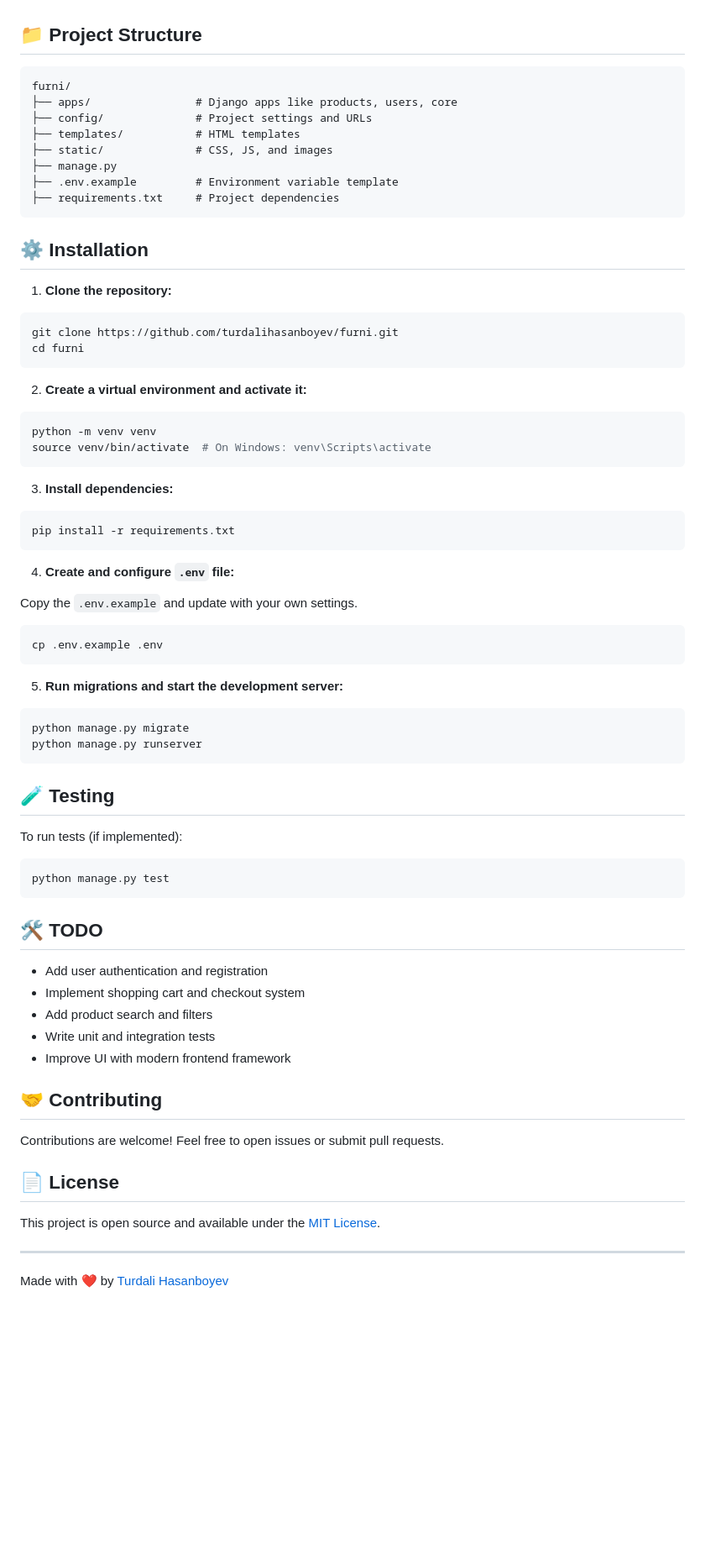
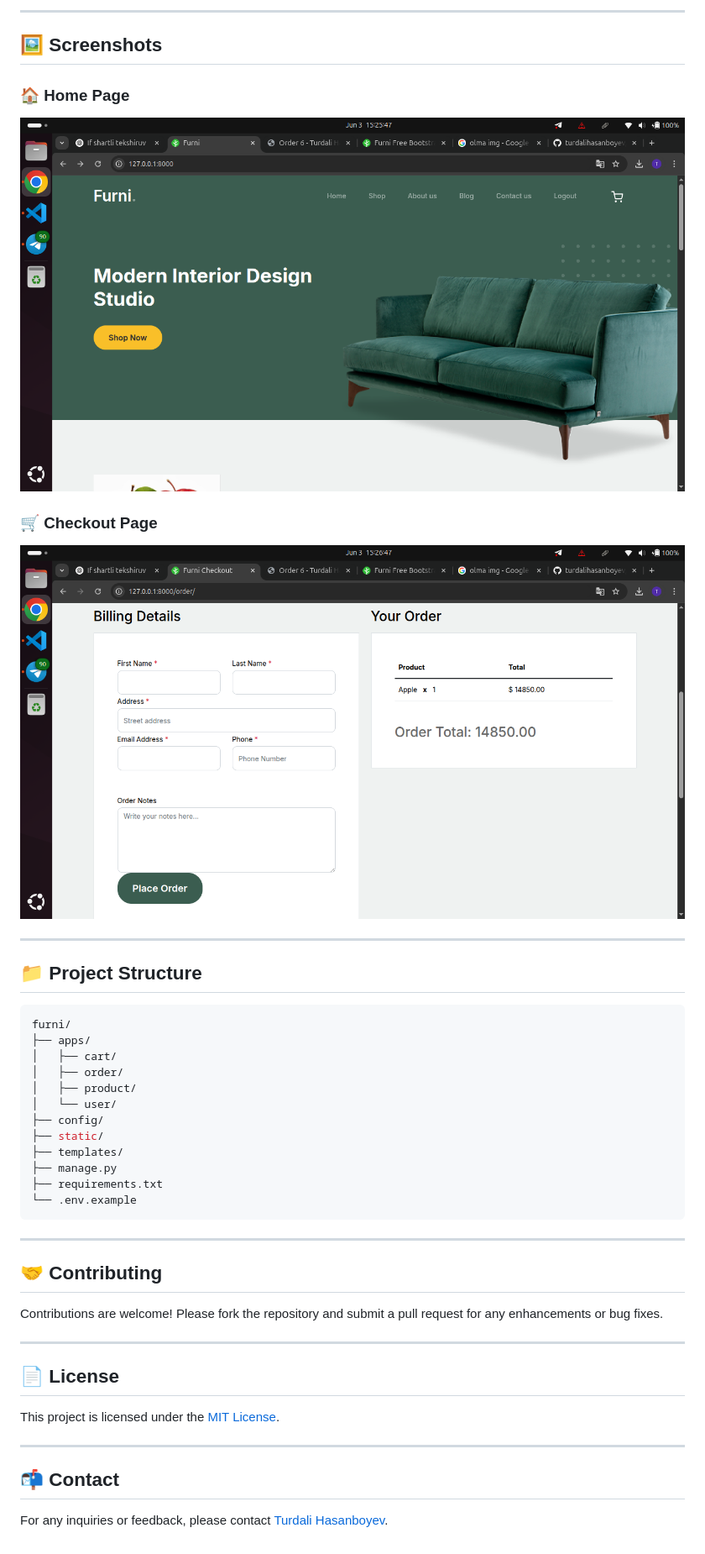
Before and after one commit to turdalihasanboyev/furni, a Markdown page: README.md, the part around the change printed below. Shown: that part at 84% size. Rendered like a GitHub page; pictures changed too: image-1.png (added), image.png (added); blank space fills up the shorter version.

````diff
--- a/README.md
+++ b/README.md
@@ -21,78 +74,48 @@ Furni is a Django-based web application for managing and showcasing furniture pr
+---
+
+## 🖼️ Screenshots
+
+### 🏠 Home Page
+
+![Home](image.png)
+
+### 🛒 Checkout Page
+
+![Checkout](image-1.png)
+
+---
 
 ## 📁 Project Structure
 
-```
+```bash
 furni/
-├── apps/                # Django apps like products, users, core
-├── config/              # Project settings and URLs
-├── templates/           # HTML templates
-├── static/              # CSS, JS, and images
+├── apps/
+│   ├── cart/
+│   ├── order/
+│   ├── product/
+│   └── user/
+├── config/
+├── static/
+├── templates/
 ├── manage.py
-├── .env.example         # Environment variable template
-├── requirements.txt     # Project dependencies
+├── requirements.txt
+└── .env.example
 ```
 
-## ⚙️ Installation
-
-1. **Clone the repository:**
-
-```bash
-git clone https://github.com/turdalihasanboyev/furni.git
-cd furni
-```
-
-2. **Create a virtual environment and activate it:**
-
-```bash
-python -m venv venv
-source venv/bin/activate  # On Windows: venv\Scripts\activate
-```
-
-3. **Install dependencies:**
-
-```bash
-pip install -r requirements.txt
-```
-
-4. **Create and configure `.env` file:**
-
-Copy the `.env.example` and update with your own settings.
-
-```bash
-cp .env.example .env
-```
-
-5. **Run migrations and start the development server:**
-
-```bash
-python manage.py migrate
-python manage.py runserver
-```
-
-## 🧪 Testing
-
-To run tests (if implemented):
-
-```bash
-python manage.py test
-```
-
-## 🛠️ TODO
-
-- Add user authentication and registration
-- Implement shopping cart and checkout system
-- Add product search and filters
-- Write unit and integration tests
-- Improve UI with modern frontend framework
+---
 
 ## 🤝 Contributing
 
-Contributions are welcome! Feel free to open issues or submit pull requests.
+Contributions are welcome! Please fork the repository and submit a pull request for any enhancements or bug fixes.
+
+---
 
 ## 📄 License
 
-This project is open source and available under the [MIT License](LICENSE).
+This project is licensed under the [MIT License](LICENSE).
 
 ---
 
-Made with ❤️ by [Turdali Hasanboyev](https://github.com/turdalihasanboyev)
+## 📬 Contact
+
+For any inquiries or feedback, please contact [Turdali Hasanboyev](https://github.com/turdalihasanboyev/).
````
Also changed, not shown: other parts of README.md (+67 -14 lines), static/images/image-1.png (added), static/images/image.png (added).
